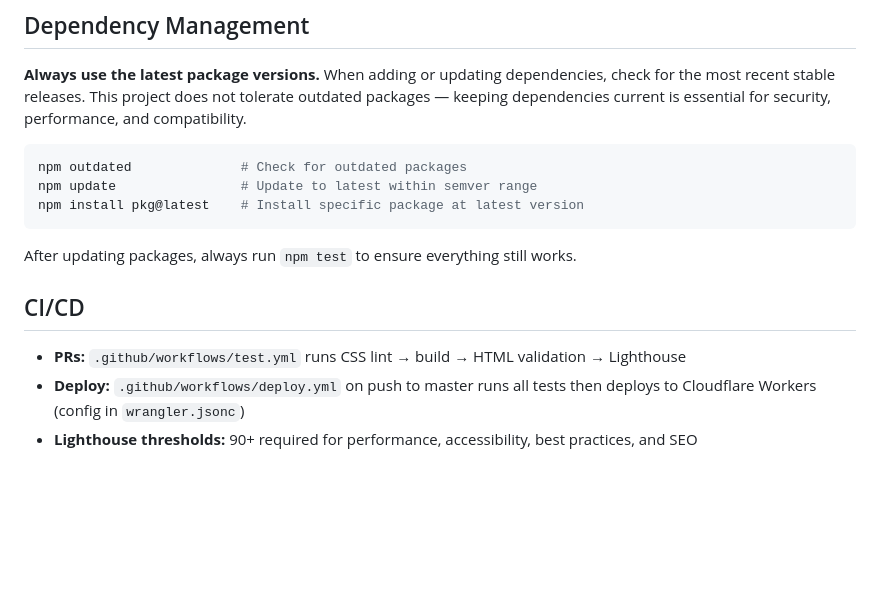
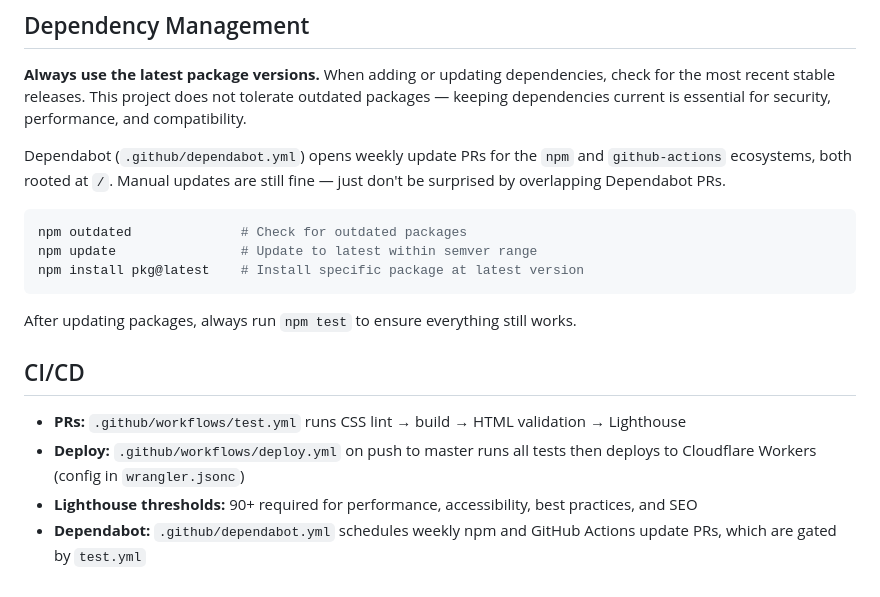
Before and after one commit to Dismounted/dismounted.github.io, a Markdown page: CLAUDE.md, the part around the change. Drawn GitHub-style; blank space fills up the shorter version.

````diff
--- a/CLAUDE.md
+++ b/CLAUDE.md
@@ -49,6 +49,8 @@ npm run test:lighthouse  # Lighthouse CI audit (requires build first)
 
 **Always use the latest package versions.** When adding or updating dependencies, check for the most recent stable releases. This project does not tolerate outdated packages — keeping dependencies current is essential for security, performance, and compatibility.
 
+Dependabot (`.github/dependabot.yml`) opens weekly update PRs for the `npm` and `github-actions` ecosystems, both rooted at `/`. Manual updates are still fine — just don't be surprised by overlapping Dependabot PRs.
+
 ```bash
 npm outdated              # Check for outdated packages
 npm update                # Update to latest within semver range
@@ -62,3 +64,4 @@ After updating packages, always run `npm test` to ensure everything still works.
 - **PRs:** `.github/workflows/test.yml` runs CSS lint → build → HTML validation → Lighthouse
 - **Deploy:** `.github/workflows/deploy.yml` on push to master runs all tests then deploys to Cloudflare Workers (config in `wrangler.jsonc`)
 - **Lighthouse thresholds:** 90+ required for performance, accessibility, best practices, and SEO
+- **Dependabot:** `.github/dependabot.yml` schedules weekly npm and GitHub Actions update PRs, which are gated by `test.yml`
````
Also changed, not shown: README.md (+5 -0 lines).
